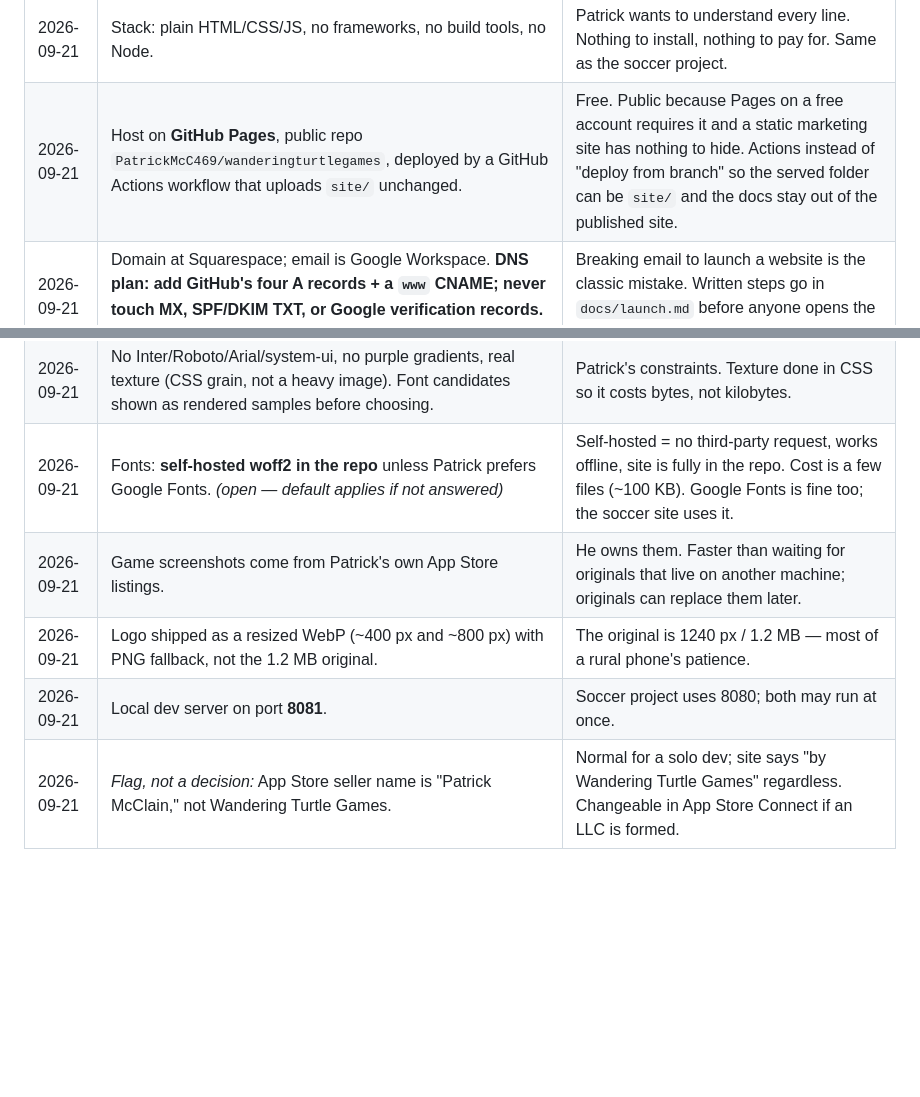
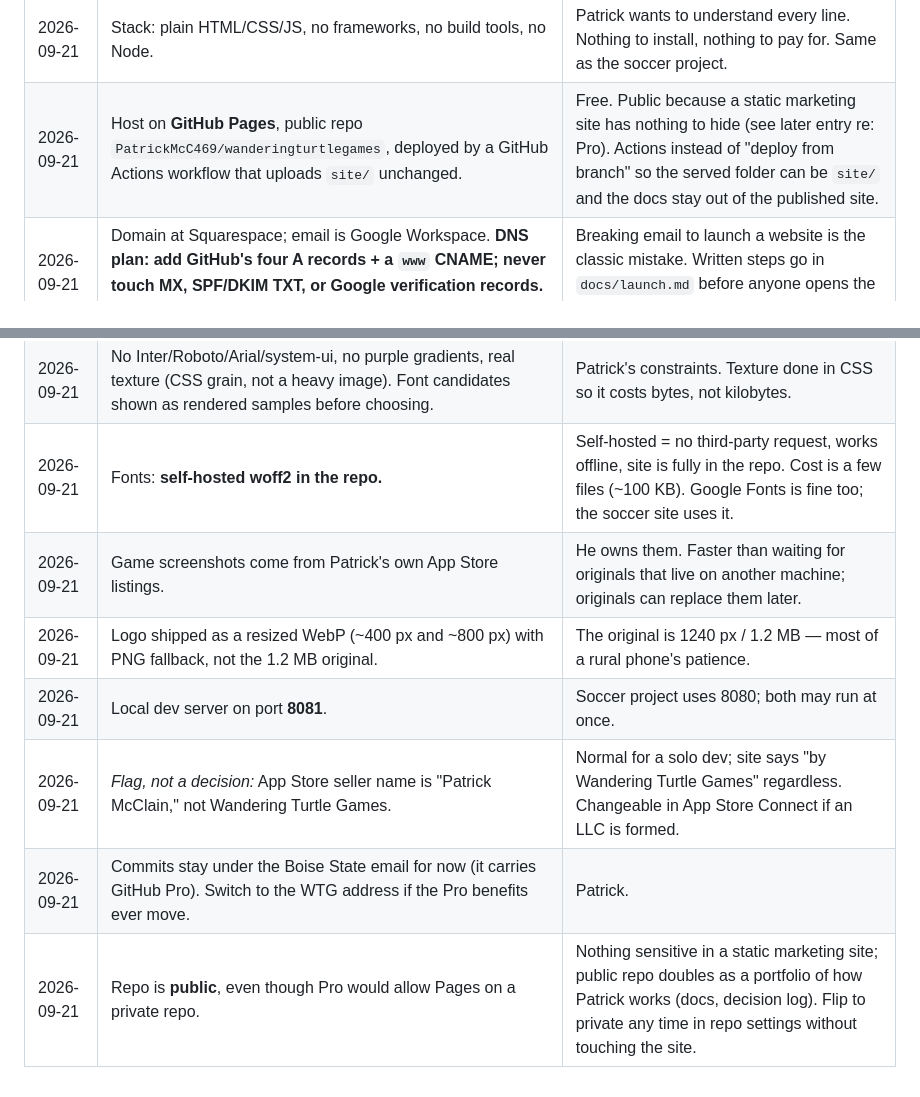
Before and after one commit to PatrickMcC469/wandering_turtle_games, a Markdown page: docs/decisions.md, 2 parts joined by grey strips. GitHub-like rendering; blank space fills up the shorter version.

Commit message:
Decisions: self-hosted fonts, keep Boise State email (GitHub Pro), public repo
Co-Authored-By: Claude Opus 5 <noreply@anthropic.com>

```diff
--- a/docs/decisions.md
+++ b/docs/decisions.md
@@ -13,13 +13,15 @@ Record decisions here as they're made, with the reasoning. Future-you will thank
 | 2026-09-21 | Adventurers Vault has App Store **and** Google Play; DinoLife is App Store only. Store links are a row of badges per card, not one button. | Patrick. Design the card for 1–n links from the start. |
 | 2026-09-21 | Owyhee Outlaws is named on the page as community work, linked once it's live (~Dec 1). Section exists at launch with the link hidden. | It's the clearest example of the mission. Hiding the link rather than the section means launch day is a one-line change. |
 | 2026-09-21 | Stack: plain HTML/CSS/JS, no frameworks, no build tools, no Node. | Patrick wants to understand every line. Nothing to install, nothing to pay for. Same as the soccer project. |
-| 2026-09-21 | Host on **GitHub Pages**, public repo `PatrickMcC469/wanderingturtlegames`, deployed by a GitHub Actions workflow that uploads `site/` unchanged. | Free. Public because Pages on a free account requires it and a static marketing site has nothing to hide. Actions instead of "deploy from branch" so the served folder can be `site/` and the docs stay out of the published site. |
+| 2026-09-21 | Host on **GitHub Pages**, public repo `PatrickMcC469/wanderingturtlegames`, deployed by a GitHub Actions workflow that uploads `site/` unchanged. | Free. Public because a static marketing site has nothing to hide (see later entry re: Pro). Actions instead of "deploy from branch" so the served folder can be `site/` and the docs stay out of the published site. |
 | 2026-09-21 | Domain at Squarespace; email is Google Workspace. **DNS plan: add GitHub's four A records + a `www` CNAME; never touch MX, SPF/DKIM TXT, or Google verification records.** Patrick does the clicking. | Breaking email to launch a website is the classic mistake. Written steps go in `docs/launch.md` before anyone opens the DNS panel. |
 | 2026-09-21 | Palette is **sampled from the logo** (navy ground, sage/mint greens, strap brown as a warm accent) and every text/background pair is **measured against WCAG AA** with a script before it ships. Numbers get logged here. | Patrick: "check contrast numerically, don't eyeball it." The soccer project caught two failing pairs this way. |
 | 2026-09-21 | Tone: **cozy, handmade indie studio — but tidy.** Warm like the turtle; clean alignment and real typography so a soccer-league board member still trusts it. | Patrick chose cozy. "Tidy" is the guardrail that keeps it from reading as amateur. |
 | 2026-09-21 | No Inter/Roboto/Arial/system-ui, no purple gradients, real texture (CSS grain, not a heavy image). Font candidates shown as rendered samples before choosing. | Patrick's constraints. Texture done in CSS so it costs bytes, not kilobytes. |
-| 2026-09-21 | Fonts: **self-hosted woff2 in the repo** unless Patrick prefers Google Fonts. *(open — default applies if not answered)* | Self-hosted = no third-party request, works offline, site is fully in the repo. Cost is a few files (~100 KB). Google Fonts is fine too; the soccer site uses it. |
+| 2026-09-21 | Fonts: **self-hosted woff2 in the repo.** | Self-hosted = no third-party request, works offline, site is fully in the repo. Cost is a few files (~100 KB). Google Fonts is fine too; the soccer site uses it. |
 | 2026-09-21 | Game screenshots come from Patrick's own App Store listings. | He owns them. Faster than waiting for originals that live on another machine; originals can replace them later. |
 | 2026-09-21 | Logo shipped as a resized WebP (~400 px and ~800 px) with PNG fallback, not the 1.2 MB original. | The original is 1240 px / 1.2 MB — most of a rural phone's patience. |
 | 2026-09-21 | Local dev server on port **8081**. | Soccer project uses 8080; both may run at once. |
 | 2026-09-21 | *Flag, not a decision:* App Store seller name is "Patrick McClain," not Wandering Turtle Games. | Normal for a solo dev; site says "by Wandering Turtle Games" regardless. Changeable in App Store Connect if an LLC is formed. |
+| 2026-09-21 | Commits stay under the Boise State email for now (it carries GitHub Pro). Switch to the WTG address if the Pro benefits ever move. | Patrick. |
+| 2026-09-21 | Repo is **public**, even though Pro would allow Pages on a private repo. | Nothing sensitive in a static marketing site; public repo doubles as a portfolio of how Patrick works (docs, decision log). Flip to private any time in repo settings without touching the site. |
```
